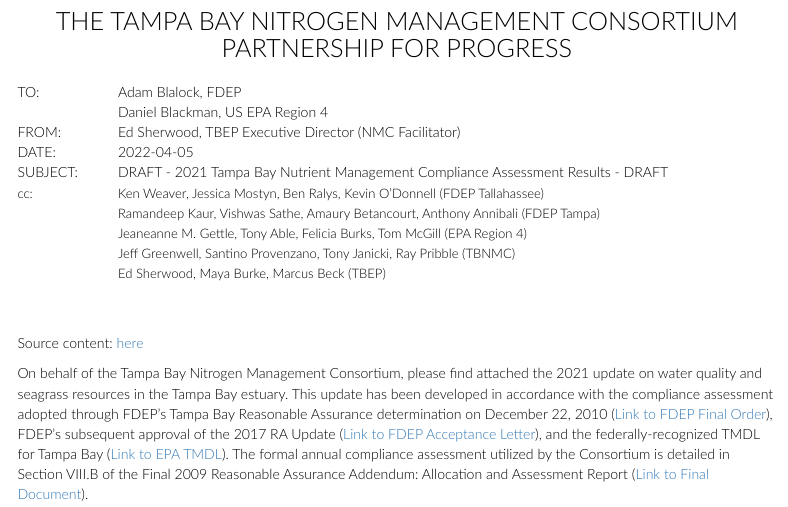
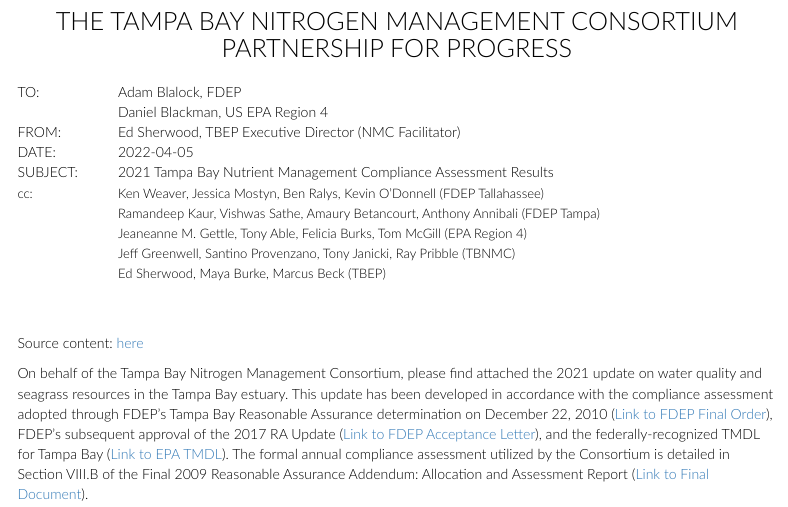
Before and after one commit to tbep-tech/tbnmc-compliance-assessment-2021, an R Markdown document (index.Rmd): the page in a window 1100 px wide, from 210 px down. Rendered offline with R 4.5, knitr and Pandoc, with nearby package versions; some code elsewhere in the file could not run offline; menus at the side of the page are left out.

Commit message:
Update index.Rmd
Final minor edits.

```diff
--- a/index.Rmd
+++ b/index.Rmd
@@ -81,7 +81,7 @@
   </tr>
   <tr>
     <td>SUBJECT:</td>
-    <td>DRAFT - `r maxyr` Tampa Bay Nutrient Management Compliance Assessment Results - DRAFT</td>
+    <td>`r maxyr` Tampa Bay Nutrient Management Compliance Assessment Results</td>
   </tr>
   <tr>
     <td><font size="2">cc:</font></td>
@@ -106,7 +106,7 @@
 <table>
 <br></br>
 
-Source content: [here](https://github.com/tbep-tech/tbnmc-compliance-assessment)
+Source content: [here](https://github.com/tbep-tech/tbnmc-compliance-assessment-2021)
 
 On behalf of the Tampa Bay Nitrogen Management Consortium, please find attached the 2021 update on water quality and seagrass resources in the Tampa Bay estuary. This update has been developed in accordance with the compliance assessment adopted through FDEP’s Tampa Bay Reasonable Assurance determination on December 22, 2010 ([Link to FDEP Final Order](https://tbep.org/nmc-final-order/)), FDEP’s subsequent approval of the 2017 RA Update ([Link to FDEP Acceptance Letter](https://drive.google.com/file/d/12xMbQSS6bSqhkzE2odNkOg94iNwRgE-N/view?usp=sharing)), and the federally-recognized TMDL for Tampa Bay ([Link to EPA TMDL](http://iaspub.epa.gov/waters10/attains_impaired_waters.tmdl_report?p_tmdl_id=1180&p_tribe=&p_report_type=)). The formal annual compliance assessment utilized by the Consortium is detailed in Section VIII.B of the Final 2009 Reasonable Assurance Addendum: Allocation and Assessment Report ([Link to Final Document](https://drive.google.com/file/d/10IjJAfcGFf007a5VdPXAUtUi4dx-cmsA/view)).
 
```
